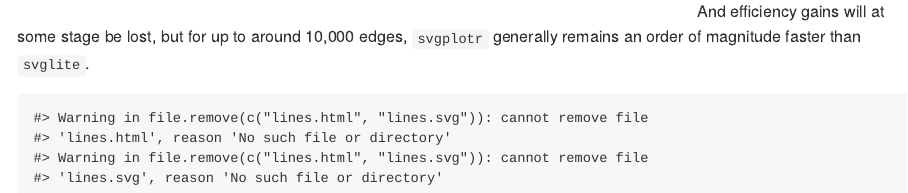
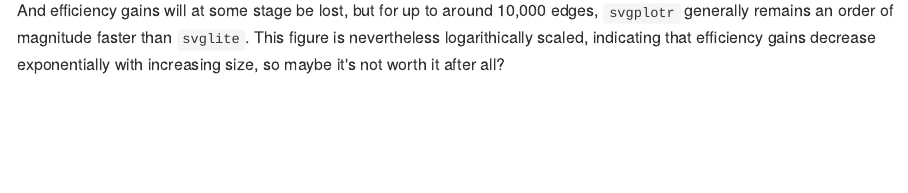
Before and after one commit to hypertidy/svgplotr, an R Markdown document (README.Rmd): the page in a window 1100 px wide, from 2440 px down before the commit and from 2480 px down after it, so that both start at the same text. The pictures show the output file README.md that the author committed with the source, drawn offline in the style of GitHub; badge pictures from the web are left out.

Commit message:
update readme (again)

````diff
--- a/README.Rmd
+++ b/README.Rmd
@@ -91,8 +94,9 @@
 plot (n, y, log = "xy", main = "relative performance of svgplotr vs svglite")
 lines (n, y, col = "gray")
 ```
+
 And efficiency gains will at some stage be lost, but for up to around 10,000
 edges, `svgplotr` generally remains an order of magnitude faster than `svglite`.
-```{r cleanup, echo = FALSE}
-junk <- file.remove (c ("lines.html", "lines.svg"))
-```
+This figure is nevertheless logarithically scaled, indicating that efficiency
+gains decrease exponentially with increasing size, so maybe it's not worth it
+after all?
````
Also changed, not shown: README.md, README.Rmd (3 more changed lines).
